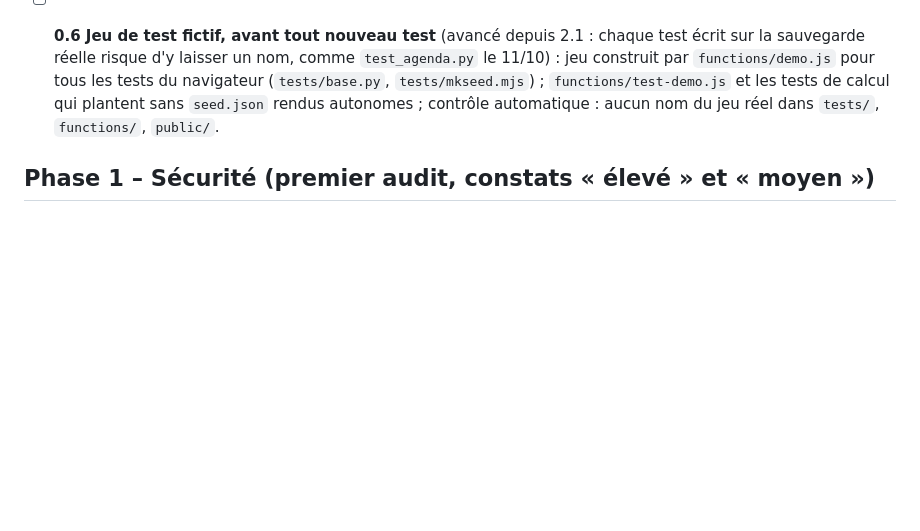
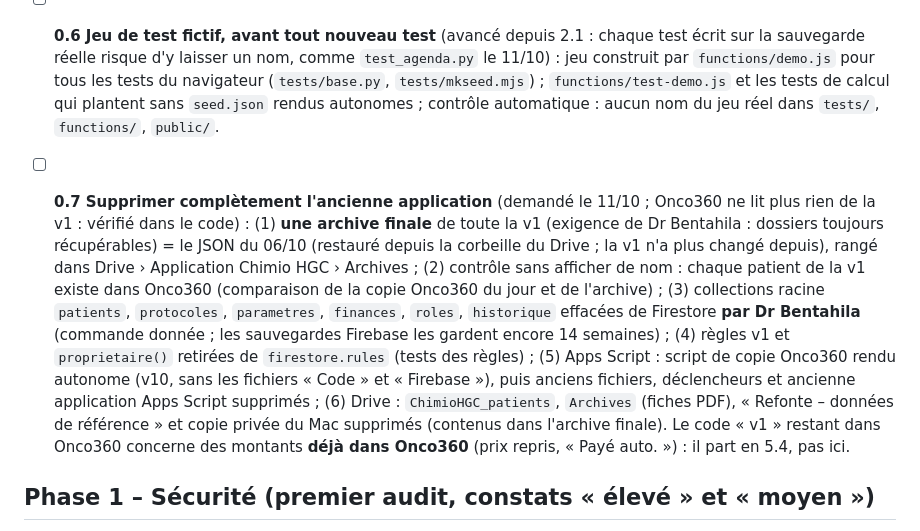
Before and after one commit to ritabentahila-alt/onco360, a Markdown page: FEUILLE-DE-ROUTE.md, the part around the change. Rendered like a GitHub page; blank space fills up the shorter version.

Commit message:
Feuille de route : 0.7 suppression complète de l'ancienne application (archive finale, contrôle, Firestore, règles, Apps Script, Drive)
Co-Authored-By: Claude Opus 5.5 <noreply@anthropic.com>

```diff
--- a/FEUILLE-DE-ROUTE.md
+++ b/FEUILLE-DE-ROUTE.md
@@ -148,6 +148,18 @@ longs et ne dépendent pas du code.
       d'y laisser un nom, comme `test_agenda.py` le 11/10) : jeu construit par `functions/demo.js` pour tous les tests du
       navigateur (`tests/base.py`, `tests/mkseed.mjs`) ; `functions/test-demo.js` et les tests de calcul qui plantent sans
       `seed.json` rendus autonomes ; contrôle automatique : aucun nom du jeu réel dans `tests/`, `functions/`, `public/`.
+
+- [ ] **0.7 Supprimer complètement l'ancienne application** (demandé le 11/10 ; Onco360 ne lit plus rien de la v1 : vérifié dans le code) :
+      (1) **une archive finale** de toute la v1 (exigence de Dr Bentahila : dossiers toujours récupérables) = le JSON du 06/10
+      (restauré depuis la corbeille du Drive ; la v1 n'a plus changé depuis), rangé dans Drive › Application Chimio HGC › Archives ;
+      (2) contrôle sans afficher de nom : chaque patient de la v1 existe dans Onco360 (comparaison de la copie Onco360 du jour et de
+      l'archive) ; (3) collections racine `patients`, `protocoles`, `parametres`, `finances`, `roles`, `historique` effacées de
+      Firestore **par Dr Bentahila** (commande donnée ; les sauvegardes Firebase les gardent encore 14 semaines) ; (4) règles v1 et
+      `proprietaire()` retirées de `firestore.rules` (tests des règles) ; (5) Apps Script : script de copie Onco360 rendu autonome
+      (v10, sans les fichiers « Code » et « Firebase »), puis anciens fichiers, déclencheurs et ancienne application Apps Script
+      supprimés ; (6) Drive : `ChimioHGC_patients`, `Archives` (fiches PDF), « Refonte – données de référence » et copie privée du
+      Mac supprimés (contenus dans l'archive finale). Le code « v1 » restant dans Onco360 concerne des montants **déjà dans
+      Onco360** (prix repris, « Payé auto. ») : il part en 5.4, pas ici.
 
 ## Phase 1 – Sécurité (premier audit, constats « élevé » et « moyen »)
 
```
